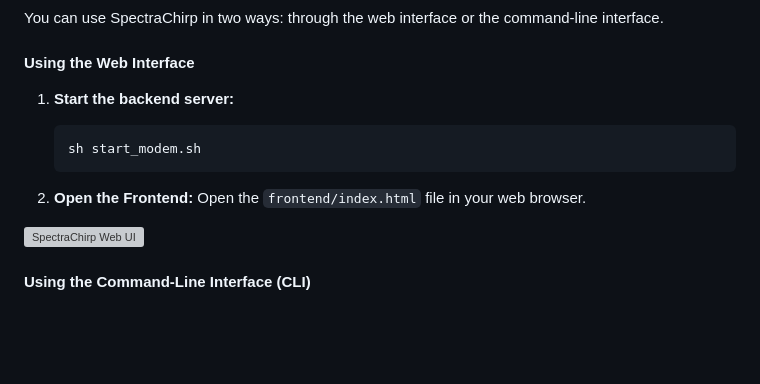
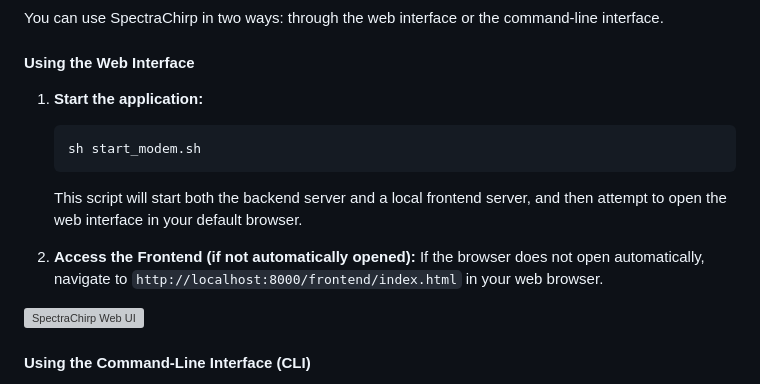
Before and after one commit to saas-erp-hub/SpectraChirp, a Markdown page: README.md, the part around the change. Drawn GitHub-style; blank space fills up the shorter version; grey boxes are pictures that could not be loaded.

Commit message:
Docs: Clarify web interface startup in README.md

````diff
--- a/README.md
+++ b/README.md
@@ -86,13 +86,14 @@ You can use SpectraChirp in two ways: through the web interface or the command-l
 
 #### Using the Web Interface
 
-1.  **Start the backend server:**
+1.  **Start the application:**
     ```bash
     sh start_modem.sh
     ```
+    This script will start both the backend server and a local frontend server, and then attempt to open the web interface in your default browser.
 
-2.  **Open the Frontend:**
-    Open the `frontend/index.html` file in your web browser.
+2.  **Access the Frontend (if not automatically opened):**
+    If the browser does not open automatically, navigate to `http://localhost:8000/frontend/index.html` in your web browser.
 
 ![SpectraChirp Web UI](https://github.com/saas-erp-hub/SpectraChirp/blob/main/docs/images/web_ui_screenshot.png?raw=true)
 
````
